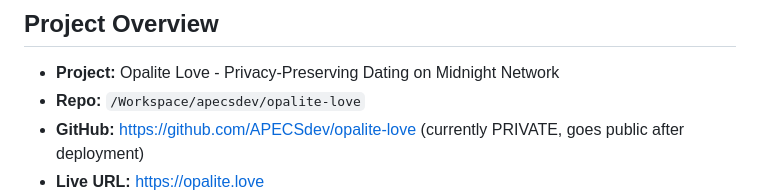
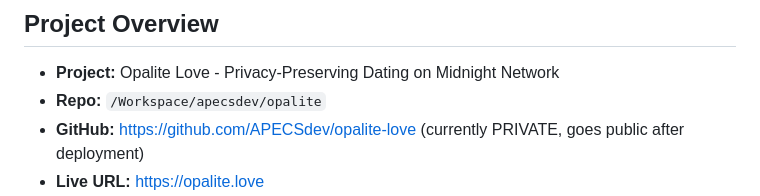
Before and after one commit to APECSdev/opalite, a Markdown page: AGENTS.md, the part around the change. Drawn GitHub-style.

```diff
--- a/AGENTS.md
+++ b/AGENTS.md
@@ -6,7 +6,7 @@
 
 ## Project Overview
 - **Project:** Opalite Love - Privacy-Preserving Dating on Midnight Network
-- **Repo:** `/Workspace/apecsdev/opalite-love`
+- **Repo:** `/Workspace/apecsdev/opalite`
 - **GitHub:** https://github.com/APECSdev/opalite-love (currently PRIVATE, goes public after deployment)
 - **Live URL:** https://opalite.love
 - **Hackathon:** Rise In - New Moon to Full: Monthly Moonshots on Midnight
```
Also changed, not shown: docs/HANDOFF.md (+2 -2 lines).
